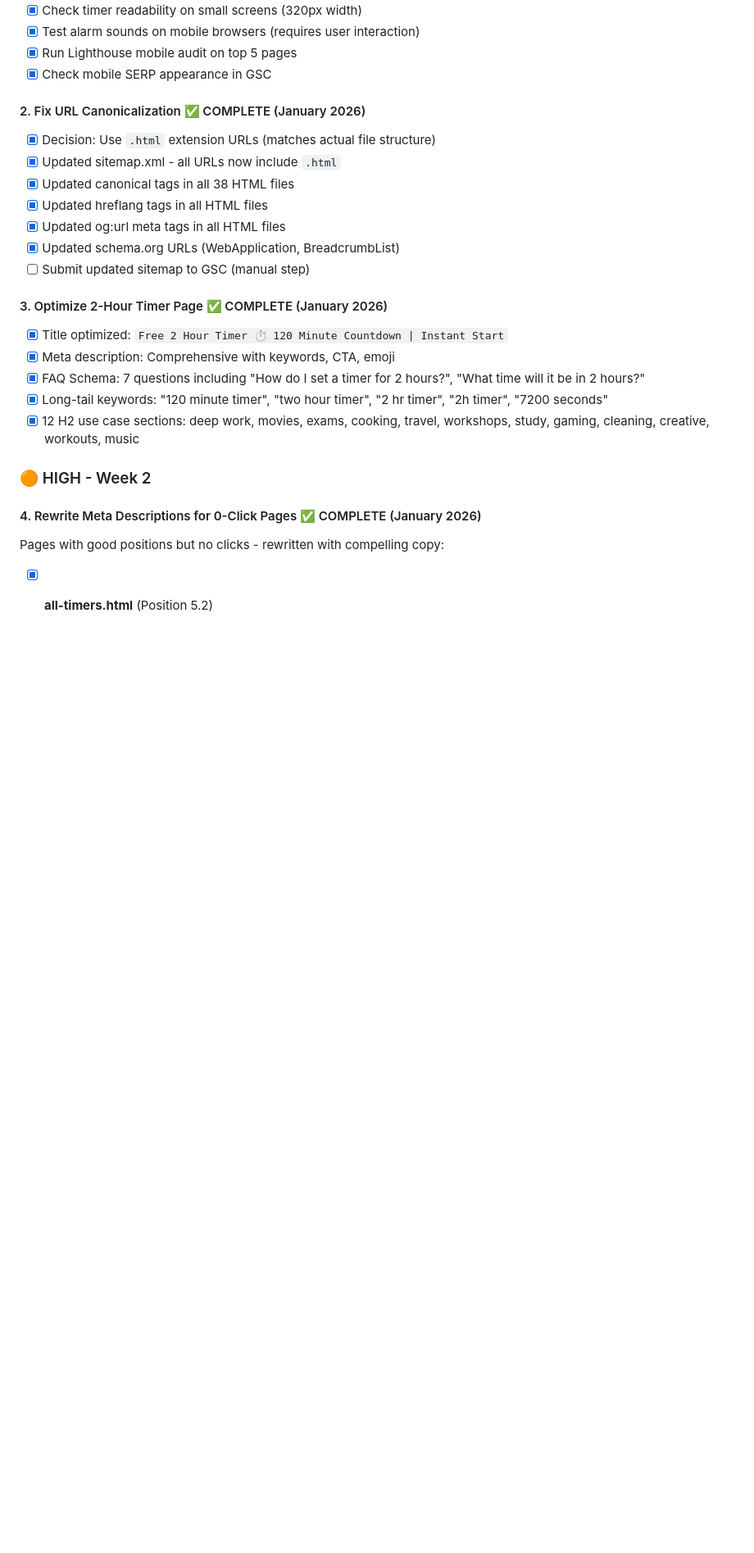
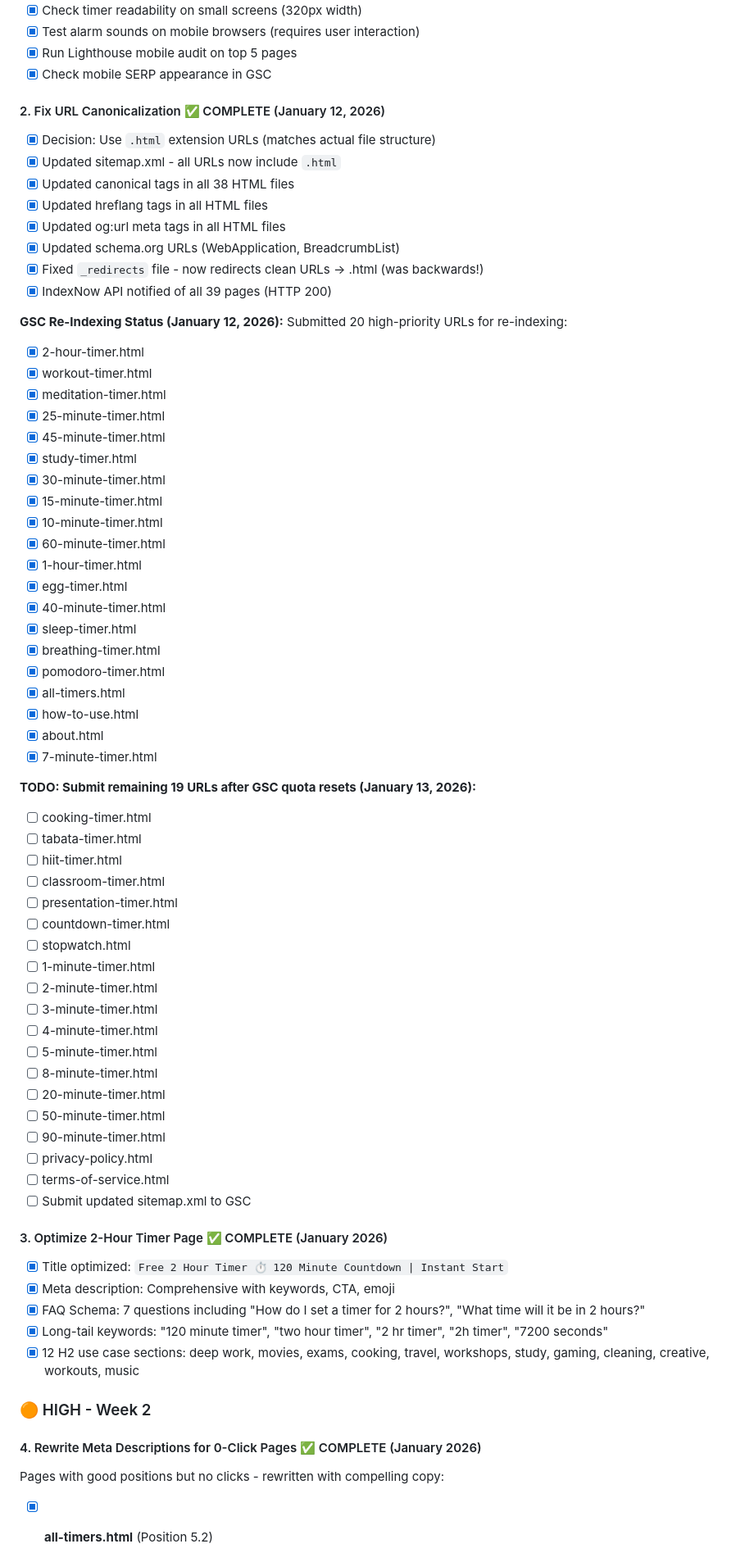
Before and after one commit to ryanpate/lazytimer, a Markdown page: CLAUDE.md, the part around the change. Shown at 82% size. Drawn GitHub-style; blank space fills up the shorter version.

Commit message:
Update GSC re-indexing status: 20 submitted, 19 remaining for tomorrow

```diff
--- a/CLAUDE.md
+++ b/CLAUDE.md
@@ -1474,14 +1474,59 @@ Replaced the analog stopwatch with rotating hands with a modern SVG progress cir
 - [x] Run Lighthouse mobile audit on top 5 pages
 - [x] Check mobile SERP appearance in GSC
 
-#### 2. Fix URL Canonicalization ✅ COMPLETE (January 2026)
+#### 2. Fix URL Canonicalization ✅ COMPLETE (January 12, 2026)
 - [x] Decision: Use `.html` extension URLs (matches actual file structure)
 - [x] Updated sitemap.xml - all URLs now include `.html`
 - [x] Updated canonical tags in all 38 HTML files
 - [x] Updated hreflang tags in all HTML files
 - [x] Updated og:url meta tags in all HTML files
 - [x] Updated schema.org URLs (WebApplication, BreadcrumbList)
-- [ ] Submit updated sitemap to GSC (manual step)
+- [x] Fixed `_redirects` file - now redirects clean URLs → .html (was backwards!)
+- [x] IndexNow API notified of all 39 pages (HTTP 200)
+
+**GSC Re-Indexing Status (January 12, 2026):**
+Submitted 20 high-priority URLs for re-indexing:
+- [x] 2-hour-timer.html
+- [x] workout-timer.html
+- [x] meditation-timer.html
+- [x] 25-minute-timer.html
+- [x] 45-minute-timer.html
+- [x] study-timer.html
+- [x] 30-minute-timer.html
+- [x] 15-minute-timer.html
+- [x] 10-minute-timer.html
+- [x] 60-minute-timer.html
+- [x] 1-hour-timer.html
+- [x] egg-timer.html
+- [x] 40-minute-timer.html
+- [x] sleep-timer.html
+- [x] breathing-timer.html
+- [x] pomodoro-timer.html
+- [x] all-timers.html
+- [x] how-to-use.html
+- [x] about.html
+- [x] 7-minute-timer.html
+
+**TODO: Submit remaining 19 URLs after GSC quota resets (January 13, 2026):**
+- [ ] cooking-timer.html
+- [ ] tabata-timer.html
+- [ ] hiit-timer.html
+- [ ] classroom-timer.html
+- [ ] presentation-timer.html
+- [ ] countdown-timer.html
+- [ ] stopwatch.html
+- [ ] 1-minute-timer.html
+- [ ] 2-minute-timer.html
+- [ ] 3-minute-timer.html
+- [ ] 4-minute-timer.html
+- [ ] 5-minute-timer.html
+- [ ] 8-minute-timer.html
+- [ ] 20-minute-timer.html
+- [ ] 50-minute-timer.html
+- [ ] 90-minute-timer.html
+- [ ] privacy-policy.html
+- [ ] terms-of-service.html
+- [ ] Submit updated sitemap.xml to GSC
 
 #### 3. Optimize 2-Hour Timer Page ✅ COMPLETE (January 2026)
 - [x] Title optimized: `Free 2 Hour Timer ⏱️ 120 Minute Countdown | Instant Start`
```
